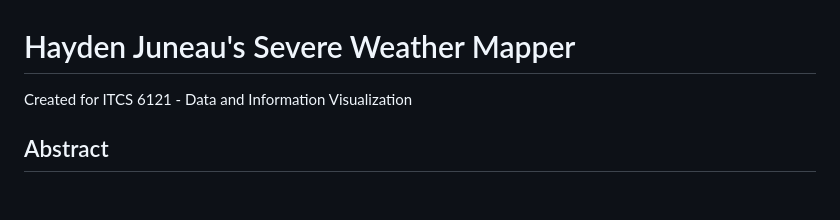
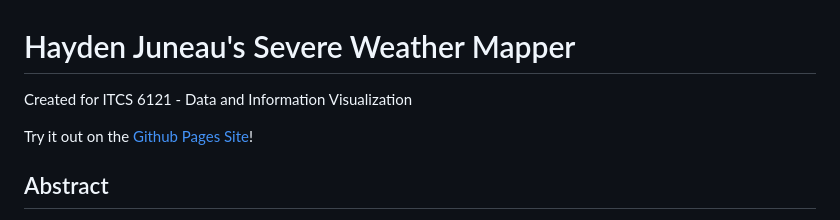
Before and after one commit to HaydenCJuneau/WeatherWarningMapper, a Markdown page: README.md, the part around the change. Drawn GitHub-style; blank space fills up the shorter version.

Commit message:
Add deployment link

```diff
--- a/README.md
+++ b/README.md
@@ -1,5 +1,7 @@
 # Hayden Juneau's Severe Weather Mapper
-Created for ITCS 6121 - Data and Information Visualization
+Created for ITCS 6121 - Data and Information Visualization <br>
+
+Try it out on the [Github Pages Site](https://haydencjuneau.github.io/WeatherWarningMapper/)!
 
 ## Abstract
 This application is a small data visualization tool utilizing aggregated severe weather warning data. Use it to view actual issues warnings for each month, summed up from 2001 - 2016. View four types of weather risks: Tornado, Severe Thunderstorm, Flood and Marine. The "Boxes" view shows polygons encompassing the affected areas. The "Heatmap" view generates a hexagonal map of warnings for each type. More intense colors signify a more heavily affected area. Gain insights about areas with more intense weather, and how those areas shift over the course of a year.
```
